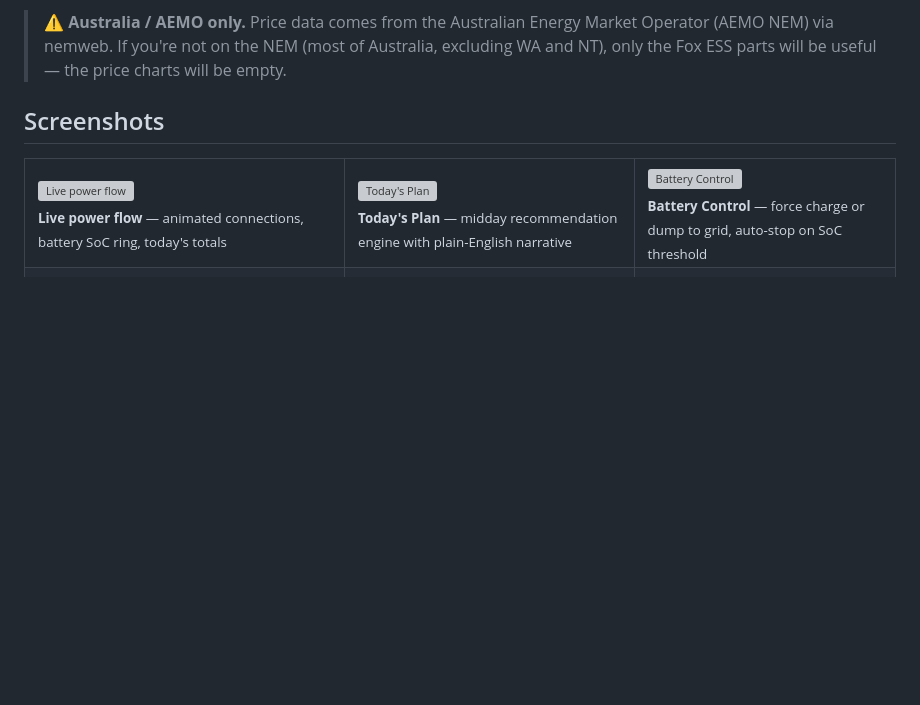
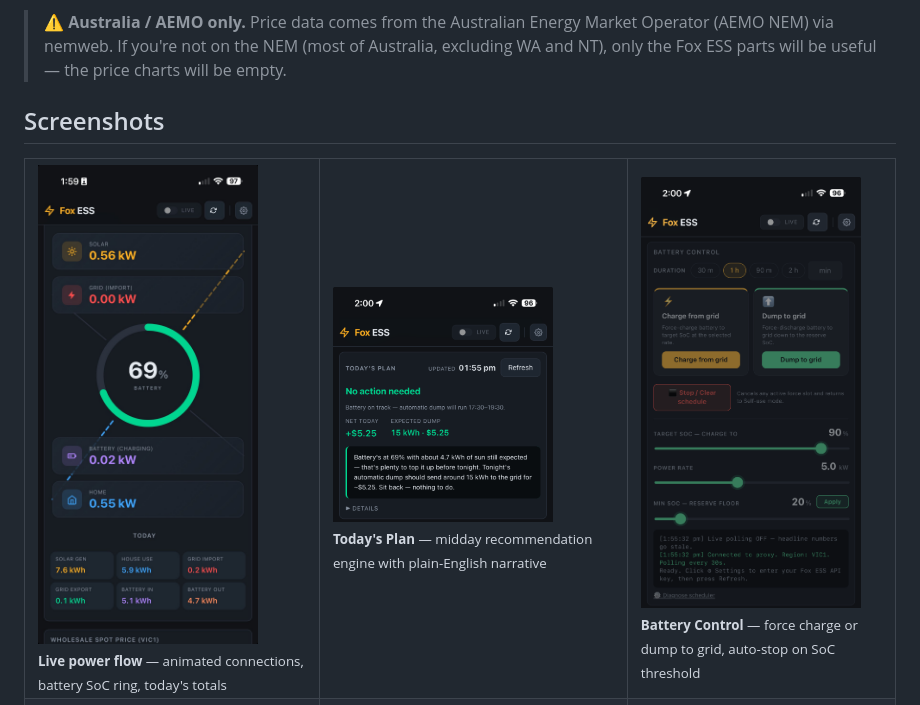
Before and after one commit to VectorXYZing/fox-ess-management, a Markdown page: README.md, the part around the change. Drawn GitHub-style; pictures changed too: screenshots/battery-control.png (added), screenshots/power-flow.jpg (added), screenshots/todays-plan.png (added); blank space fills up the shorter version; grey boxes are pictures that could not be loaded.

Commit message:
Add screenshots to README
Five mobile screenshots covering all main panels: power flow with SoC
ring, today's plan recommendation, battery control with charge/dump
cards, price chart + solar forecast, and weekly energy totals grid.

Co-Authored-By: Claude Sonnet 4.6 <noreply@anthropic.com>

```diff
--- a/README.md
+++ b/README.md
@@ -10,7 +10,7 @@ No npm dependencies. No build step. No database.
 
 <table>
   <tr>
-    <td><img src="screenshots/power-flow.png" width="220" alt="Live power flow"/><br/><sub><b>Live power flow</b> — animated connections, battery SoC ring, today's totals</sub></td>
+    <td><img src="screenshots/power-flow.jpg" width="220" alt="Live power flow"/><br/><sub><b>Live power flow</b> — animated connections, battery SoC ring, today's totals</sub></td>
     <td><img src="screenshots/todays-plan.png" width="220" alt="Today's Plan"/><br/><sub><b>Today's Plan</b> — midday recommendation engine with plain-English narrative</sub></td>
     <td><img src="screenshots/battery-control.png" width="220" alt="Battery Control"/><br/><sub><b>Battery Control</b> — force charge or dump to grid, auto-stop on SoC threshold</sub></td>
   </tr>
```
Also changed, not shown: screenshots/prices-solar.png (added), screenshots/weekly-totals.png (added).
